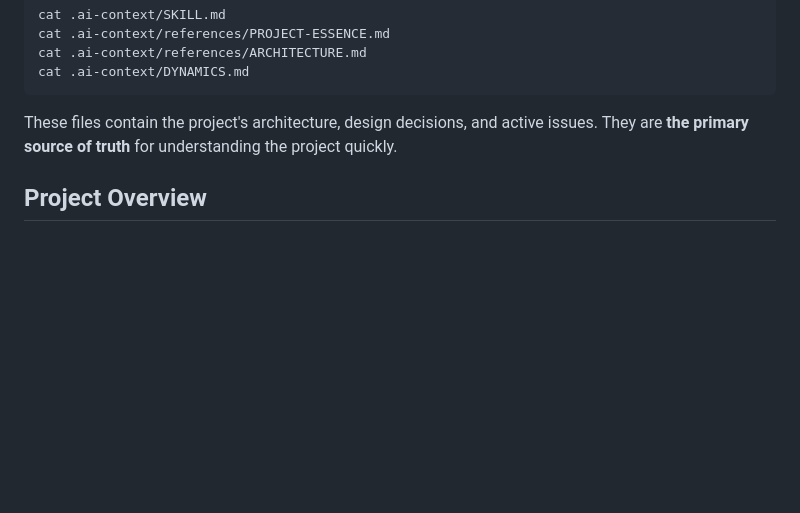
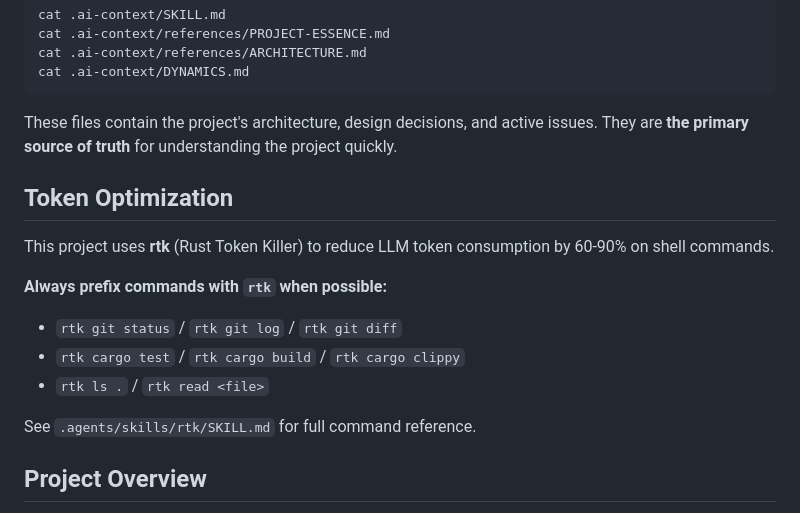
Before and after one commit to sopaco/money-never-sleep, a Markdown page: AGENTS.md, the part around the change. GitHub-like rendering; blank space fills up the shorter version.

Commit message:
Add rtk skill for token optimization

````diff
--- a/AGENTS.md
+++ b/AGENTS.md
@@ -16,6 +16,17 @@ cat .ai-context/DYNAMICS.md
 ```
 
 These files contain the project's architecture, design decisions, and active issues. They are **the primary source of truth** for understanding the project quickly.
+
+## Token Optimization
+
+This project uses **rtk** (Rust Token Killer) to reduce LLM token consumption by 60-90% on shell commands.
+
+**Always prefix commands with `rtk` when possible:**
+- `rtk git status` / `rtk git log` / `rtk git diff`
+- `rtk cargo test` / `rtk cargo build` / `rtk cargo clippy`
+- `rtk ls .` / `rtk read <file>`
+
+See `.agents/skills/rtk/SKILL.md` for full command reference.
 
 ## Project Overview
 
````
Also changed, not shown: 1 other file.
